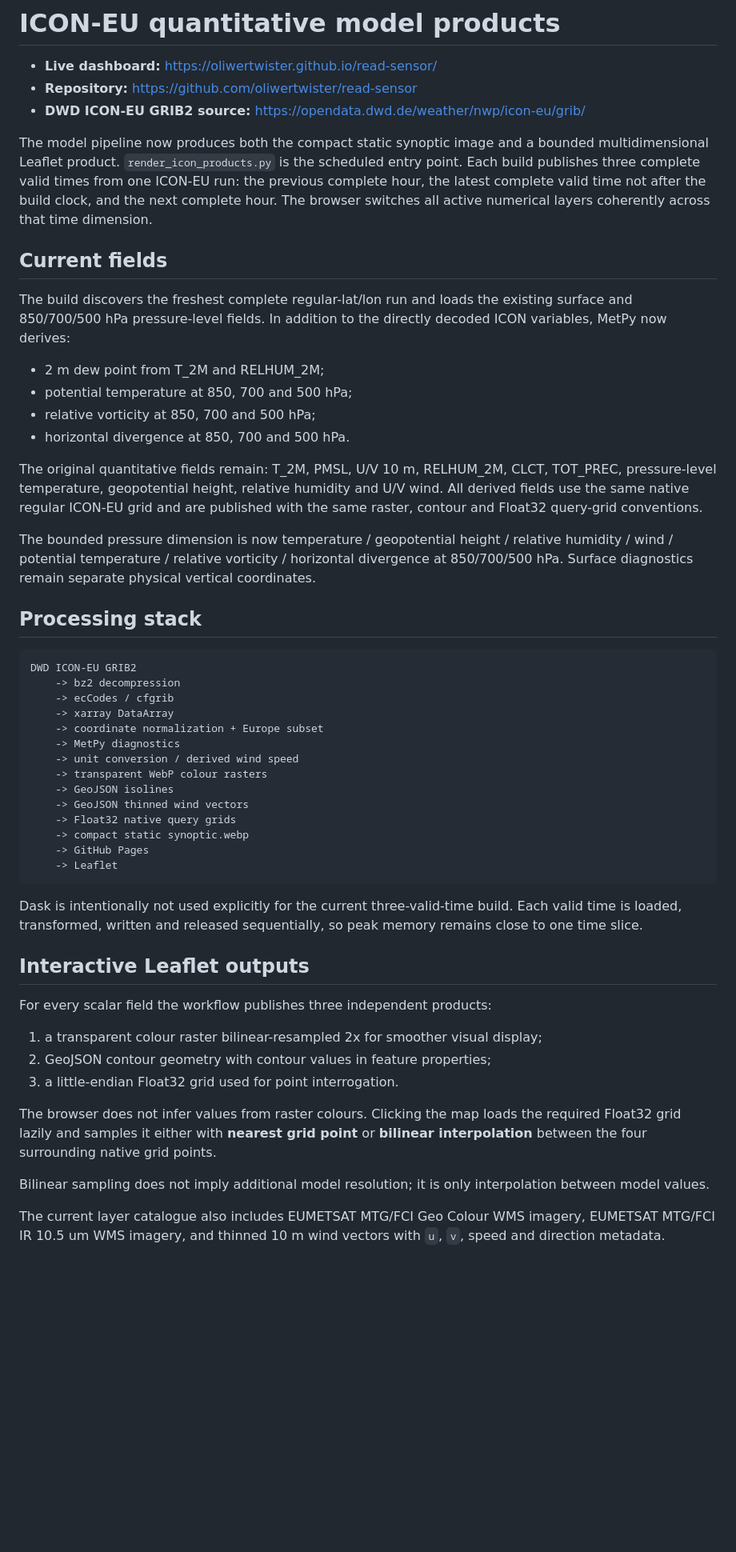
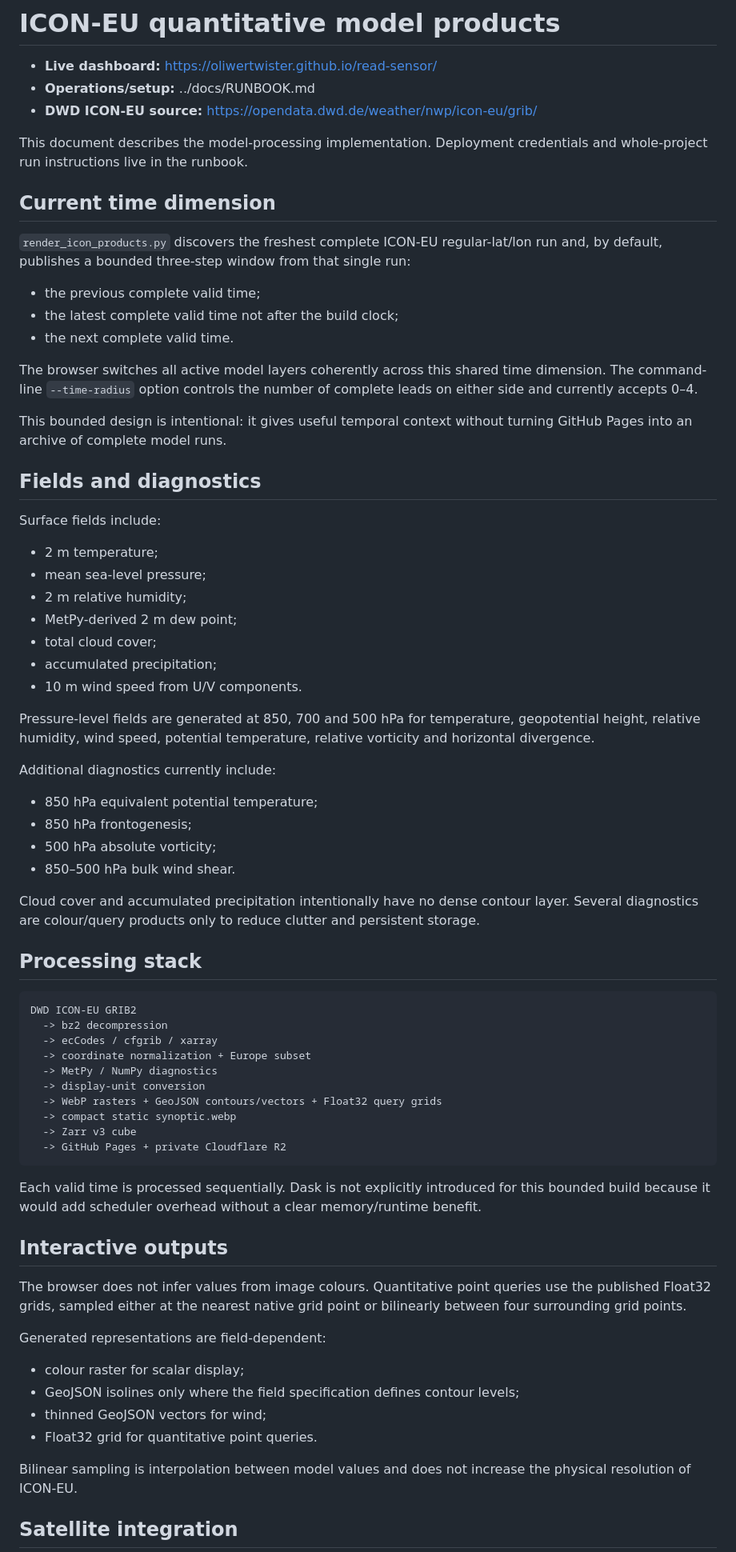
Before and after one commit to oliwertwister/read-sensor, a Markdown page: model/README.md, the part around one of its changes. Shown at 80% size. GitHub-like rendering; blank space fills up the shorter version.

````diff
--- a/model/README.md
+++ b/model/README.md
@@ -1,54 +1,75 @@
 # ICON-EU quantitative model products
 
 - **Live dashboard:** https://oliwertwister.github.io/read-sensor/
-- **Repository:** https://github.com/oliwertwister/read-sensor
-- **DWD ICON-EU GRIB2 source:** https://opendata.dwd.de/weather/nwp/icon-eu/grib/
+- **Operations/setup:** ../docs/RUNBOOK.md
+- **DWD ICON-EU source:** https://opendata.dwd.de/weather/nwp/icon-eu/grib/
 
-The model pipeline now produces both the compact static synoptic image and a bounded multidimensional Leaflet product. `render_icon_products.py` is the scheduled entry point. Each build publishes three complete valid times from one ICON-EU run: the previous complete hour, the latest complete valid time not after the build clock, and the next complete hour. The browser switches all active numerical layers coherently across that time dimension.
+This document describes the model-processing implementation. Deployment credentials and whole-project run instructions live in the runbook.
 
-## Current fields
+## Current time dimension
 
-The build discovers the freshest complete regular-lat/lon run and loads the existing surface and 850/700/500 hPa pressure-level fields. In addition to the directly decoded ICON variables, MetPy now derives:
+`render_icon_products.py` discovers the freshest complete ICON-EU regular-lat/lon run and, by default, publishes a bounded three-step window from that single run:
 
-- 2 m dew point from T_2M and RELHUM_2M;
-- potential temperature at 850, 700 and 500 hPa;
-- relative vorticity at 850, 700 and 500 hPa;
-- horizontal divergence at 850, 700 and 500 hPa.
+- the previous complete valid time;
+- the latest complete valid time not after the build clock;
+- the next complete valid time.
 
-The original quantitative fields remain: T_2M, PMSL, U/V 10 m, RELHUM_2M, CLCT, TOT_PREC, pressure-level temperature, geopotential height, relative humidity and U/V wind. All derived fields use the same native regular ICON-EU grid and are published with the same raster, contour and Float32 query-grid conventions.
+The browser switches all active model layers coherently across this shared time dimension. The command-line `--time-radius` option controls the number of complete leads on either side and currently accepts 0–4.
 
-The bounded pressure dimension is now temperature / geopotential height / relative humidity / wind / potential temperature / relative vorticity / horizontal divergence at 850/700/500 hPa. Surface diagnostics remain separate physical vertical coordinates.
+This bounded design is intentional: it gives useful temporal context without turning GitHub Pages into an archive of complete model runs.
+
+## Fields and diagnostics
+
+Surface fields include:
+
+- 2 m temperature;
+- mean sea-level pressure;
+- 2 m relative humidity;
+- MetPy-derived 2 m dew point;
+- total cloud cover;
+- accumulated precipitation;
+- 10 m wind speed from U/V components.
+
+Pressure-level fields are generated at 850, 700 and 500 hPa for temperature, geopotential height, relative humidity, wind speed, potential temperature, relative vorticity and horizontal divergence.
+
+Additional diagnostics currently include:
+
+- 850 hPa equivalent potential temperature;
+- 850 hPa frontogenesis;
+- 500 hPa absolute vorticity;
+- 850–500 hPa bulk wind shear.
+
+Cloud cover and accumulated precipitation intentionally have no dense contour layer. Several diagnostics are colour/query products only to reduce clutter and persistent storage.
 
 ## Processing stack
 
-    DWD ICON-EU GRIB2
-        -> bz2 decompression
-        -> ecCodes / cfgrib
-        -> xarray DataArray
-        -> coordinate normalization + Europe subset
-        -> MetPy diagnostics
-        -> unit conversion / derived wind speed
-        -> transparent WebP colour rasters
-        -> GeoJSON isolines
-        -> GeoJSON thinned wind vectors
-        -> Float32 native query grids
-        -> compact static synoptic.webp
-        -> GitHub Pages
-        -> Leaflet
+```text
+DWD ICON-EU GRIB2
+  -> bz2 decompression
+  -> ecCodes / cfgrib / xarray
+  -> coordinate normalization + Europe subset
+  -> MetPy / NumPy diagnostics
+  -> display-unit conversion
+  -> WebP rasters + GeoJSON contours/vectors + Float32 query grids
+  -> compact static synoptic.webp
+  -> Zarr v3 cube
+  -> GitHub Pages + private Cloudflare R2
+```
 
-Dask is intentionally not used explicitly for the current three-valid-time build. Each valid time is loaded, transformed, written and released sequentially, so peak memory remains close to one time slice.
+Each valid time is processed sequentially. Dask is not explicitly introduced for this bounded build because it would add scheduler overhead without a clear memory/runtime benefit.
 
-## Interactive Leaflet outputs
+## Interactive outputs
 
-For every scalar field the workflow publishes three independent products:
+The browser does not infer values from image colours. Quantitative point queries use the published Float32 grids, sampled either at the nearest native grid point or bilinearly between four surrounding grid points.
 
-1. a transparent colour raster bilinear-resampled 2x for smoother visual display;
-2. GeoJSON contour geometry with contour values in feature properties;
-3. a little-endian Float32 grid used for point interrogation.
+Generated representations are field-dependent:
 
-The browser does not infer values from raster colours. Clicking the map loads the required Float32 grid lazily and samples it either with **nearest grid point** or **bilinear interpolation** between the four surrounding native grid points.
+- colour raster for scalar display;
+- GeoJSON isolines only where the field specification defines contour levels;
+- thinned GeoJSON vectors for wind;
+- Float32 grid for quantitative point queries.
 
-Bilinear sampling does not imply additional model resolution; it is only interpolation between model values.
+Bilinear sampling is interpolation between model values and does not increase the physical resolution of ICON-EU.
 
-The current layer catalogue also includes EUMETSAT MTG/FCI Geo Colour WMS imagery, EUMETSAT MTG/FCI IR 10.5 um WMS imagery, and thinned 10 m wind vectors with `u`, `v`, speed and direction metadata.
+## Satellite integration
 
````
Also changed, not shown: other parts of model/README.md (+20 -41 lines), satellite/README.md (+63 -91 lines).
